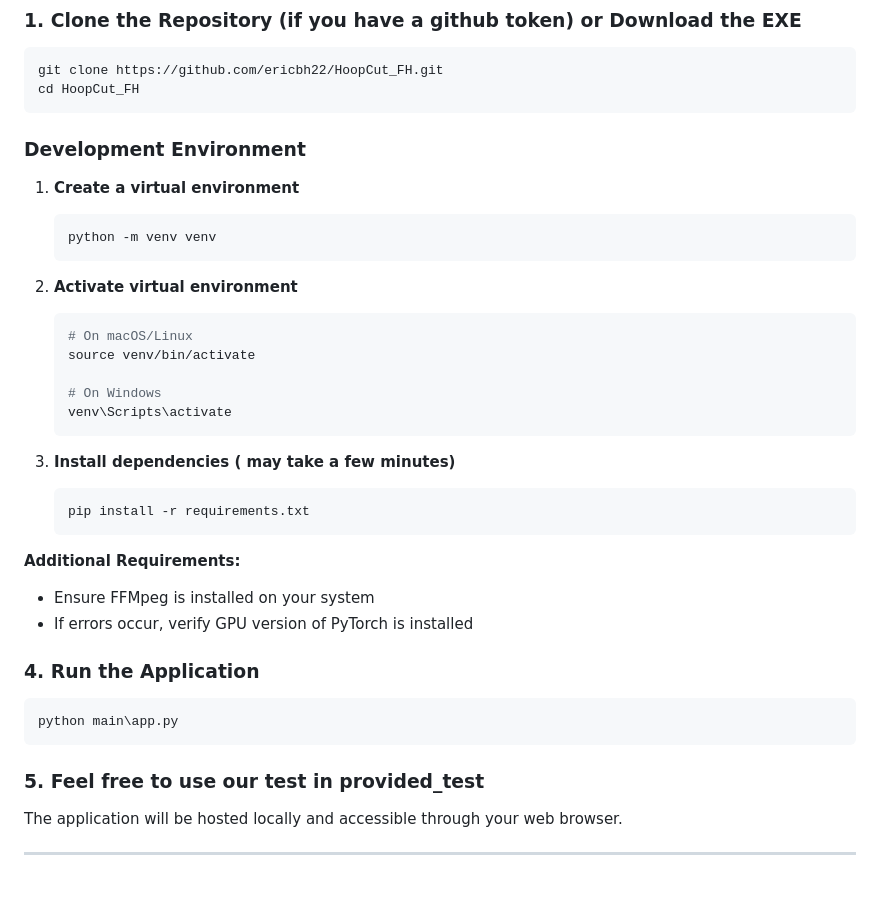
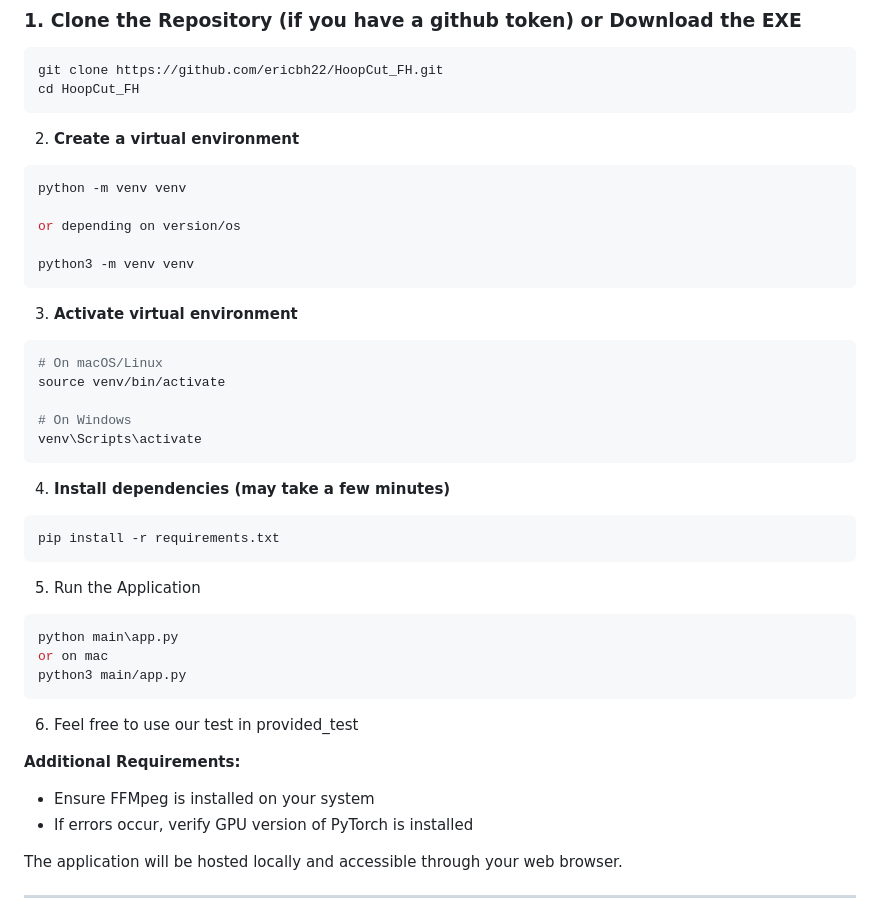
Before and after one commit to ericbh22/HoopCut_FH, a Markdown page: README.md, the part around the change. GitHub-like rendering; blank space fills up the shorter version.

````diff
--- a/README.md
+++ b/README.md
@@ -92,36 +92,42 @@ git clone https://github.com/ericbh22/HoopCut_FH.git
 cd HoopCut_FH
 ```
 
-### Development Environment
+2. **Create a virtual environment**
+```bash
+python -m venv venv
 
-1. **Create a virtual environment**
-   ```bash
-   python -m venv venv
-   ```
+or depending on version/os
 
-2. **Activate virtual environment**
-   ```bash
-   # On macOS/Linux
-   source venv/bin/activate
+python3 -m venv venv
+```
 
-   # On Windows
-   venv\Scripts\activate
-   ```
+3. **Activate virtual environment**
+```bash
+# On macOS/Linux
+source venv/bin/activate
 
-3. **Install dependencies ( may take a few minutes)**
-   ```bash
-   pip install -r requirements.txt
-   ```
+# On Windows
+venv\Scripts\activate
+```
+
+4. **Install dependencies (may take a few minutes)**
+```bash
+pip install -r requirements.txt
+```
+
+
+5. Run the Application
+```bash
+python main\app.py
+or on mac
+python3 main/app.py
+```
+6. Feel free to use our test in provided_test
 
 **Additional Requirements:**
 - Ensure FFMpeg is installed on your system
 - If errors occur, verify GPU version of PyTorch is installed
 
-### 4. Run the Application
-```bash
-python main\app.py
-```
-### 5. Feel free to use our test in provided_test
 
 The application will be hosted locally and accessible through your web browser.
 
````
